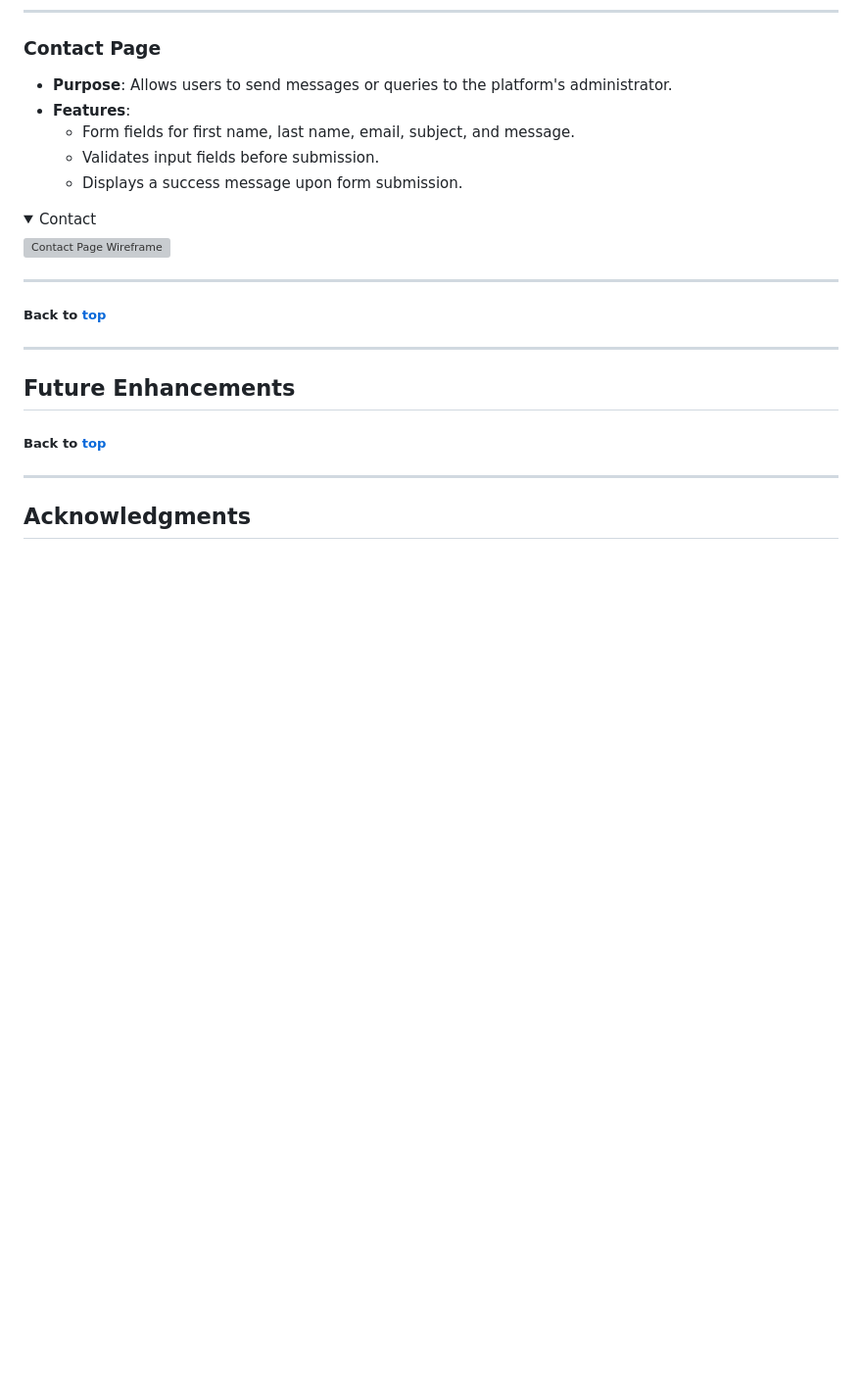
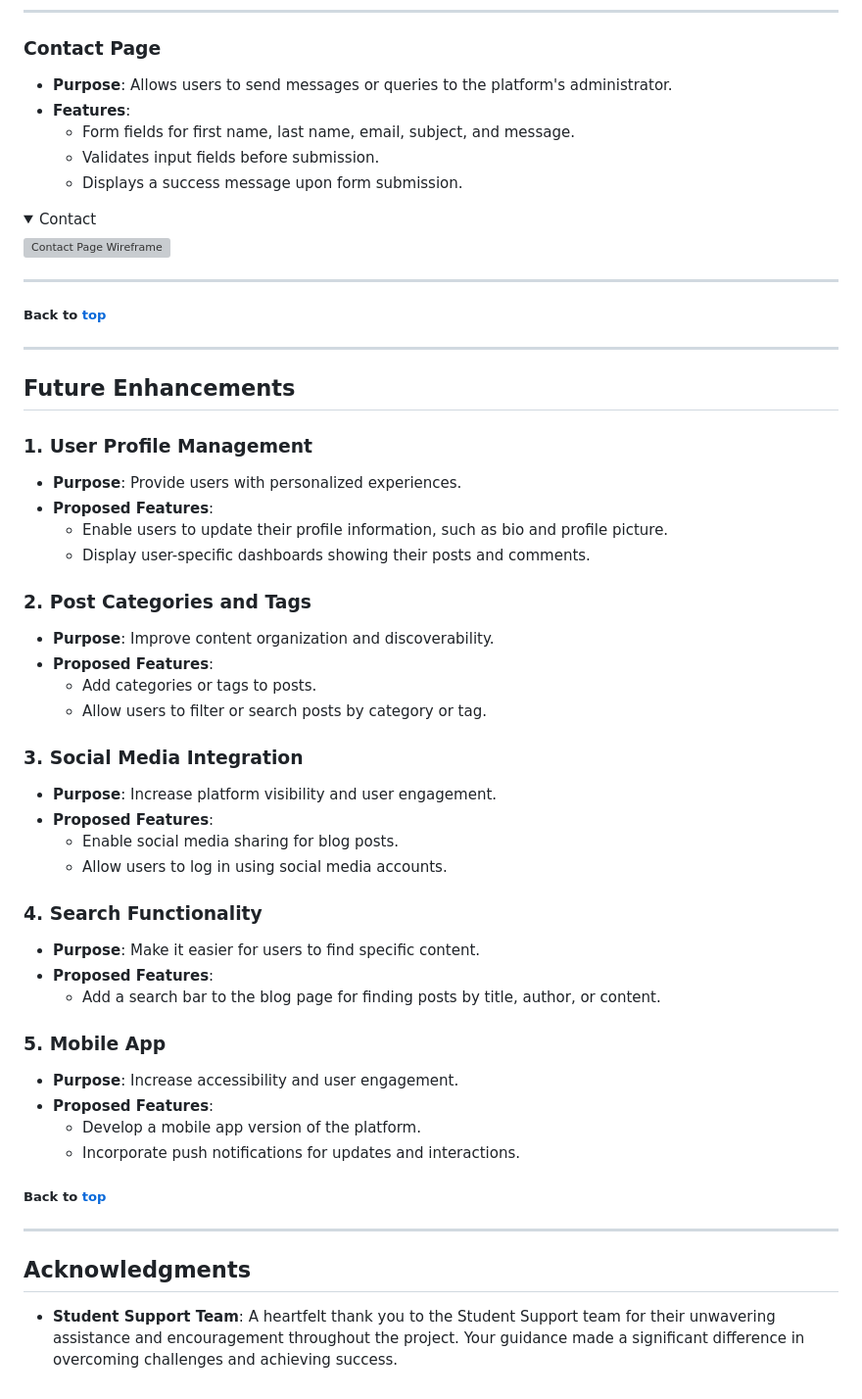
Before and after one commit to MABSWE/PP4, a Markdown page: README.md, the part around the change. Shown: that part at 98% size. GitHub-like rendering; folded sections open; blank space fills up the shorter version; grey boxes are pictures that could not be loaded.

Commit message:
Add Future Enhancements and Acknowledgments to README.md

```diff
--- a/README.md
+++ b/README.md
@@ -319,6 +319,38 @@ The wireframes were created during the planning phase to visualize the design an
 
 ## Future Enhancements
 
+### 1. User Profile Management
+- **Purpose**: Provide users with personalized experiences.
+- **Proposed Features**:
+  - Enable users to update their profile information, such as bio and profile picture.
+  - Display user-specific dashboards showing their posts and comments.
+
+### 2. Post Categories and Tags
+- **Purpose**: Improve content organization and discoverability.
+- **Proposed Features**:
+  - Add categories or tags to posts.
+  - Allow users to filter or search posts by category or tag.
+
+### 3. Social Media Integration
+- **Purpose**: Increase platform visibility and user engagement.
+- **Proposed Features**:
+  - Enable social media sharing for blog posts.
+  - Allow users to log in using social media accounts.
+
+### 4. Search Functionality
+- **Purpose**: Make it easier for users to find specific content.
+- **Proposed Features**:
+  - Add a search bar to the blog page for finding posts by title, author, or content.
+
+### 5. Mobile App
+- **Purpose**: Increase accessibility and user engagement.
+- **Proposed Features**:
+  - Develop a mobile app version of the platform.
+  - Incorporate push notifications for updates and interactions.
+
 ##### Back to [top](#table-of-contents)<hr>
 
+
 ## Acknowledgments
+
+- **Student Support Team**: A heartfelt thank you to the Student Support team for their unwavering assistance and encouragement throughout the project. Your guidance made a significant difference in overcoming challenges and achieving success.
```
